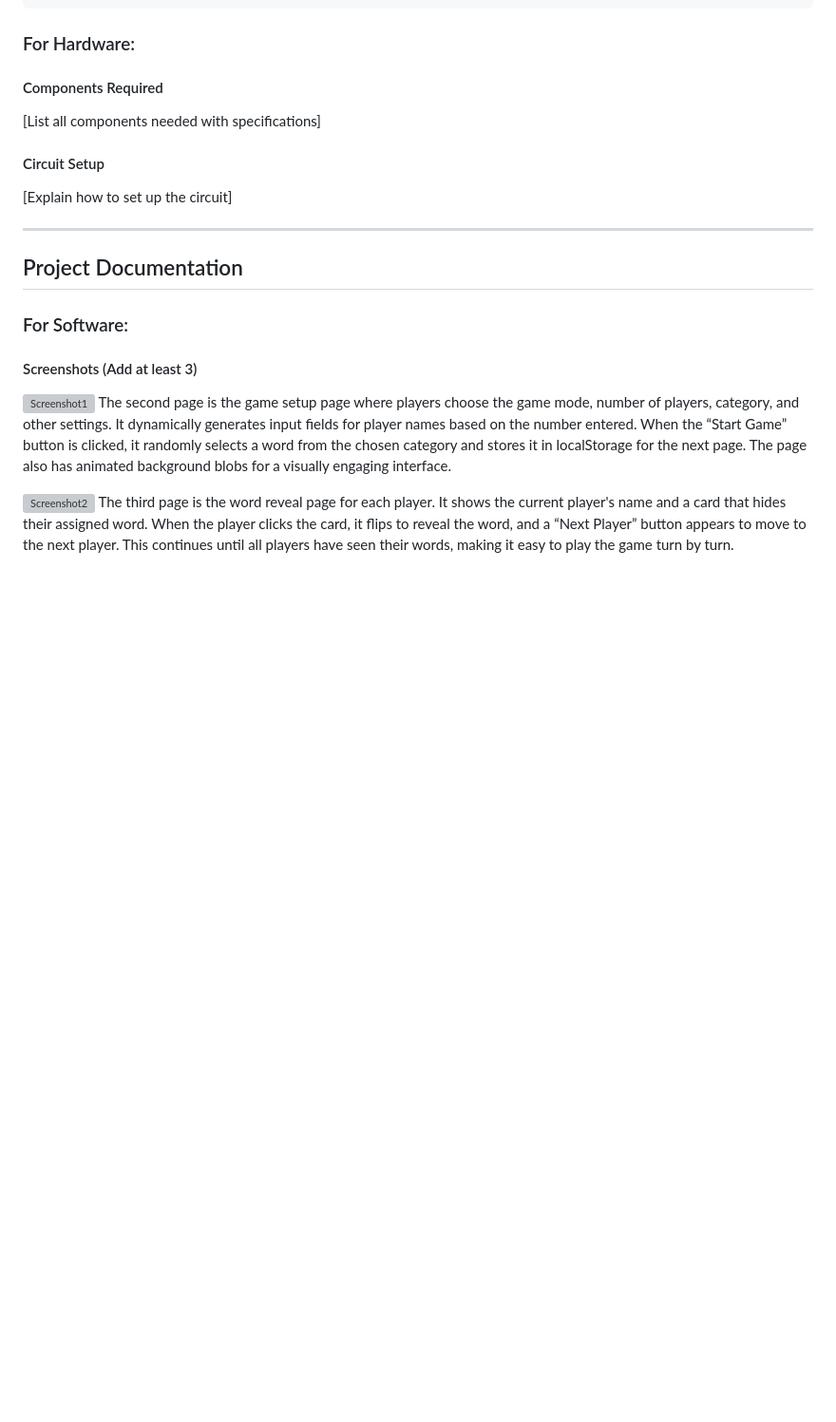
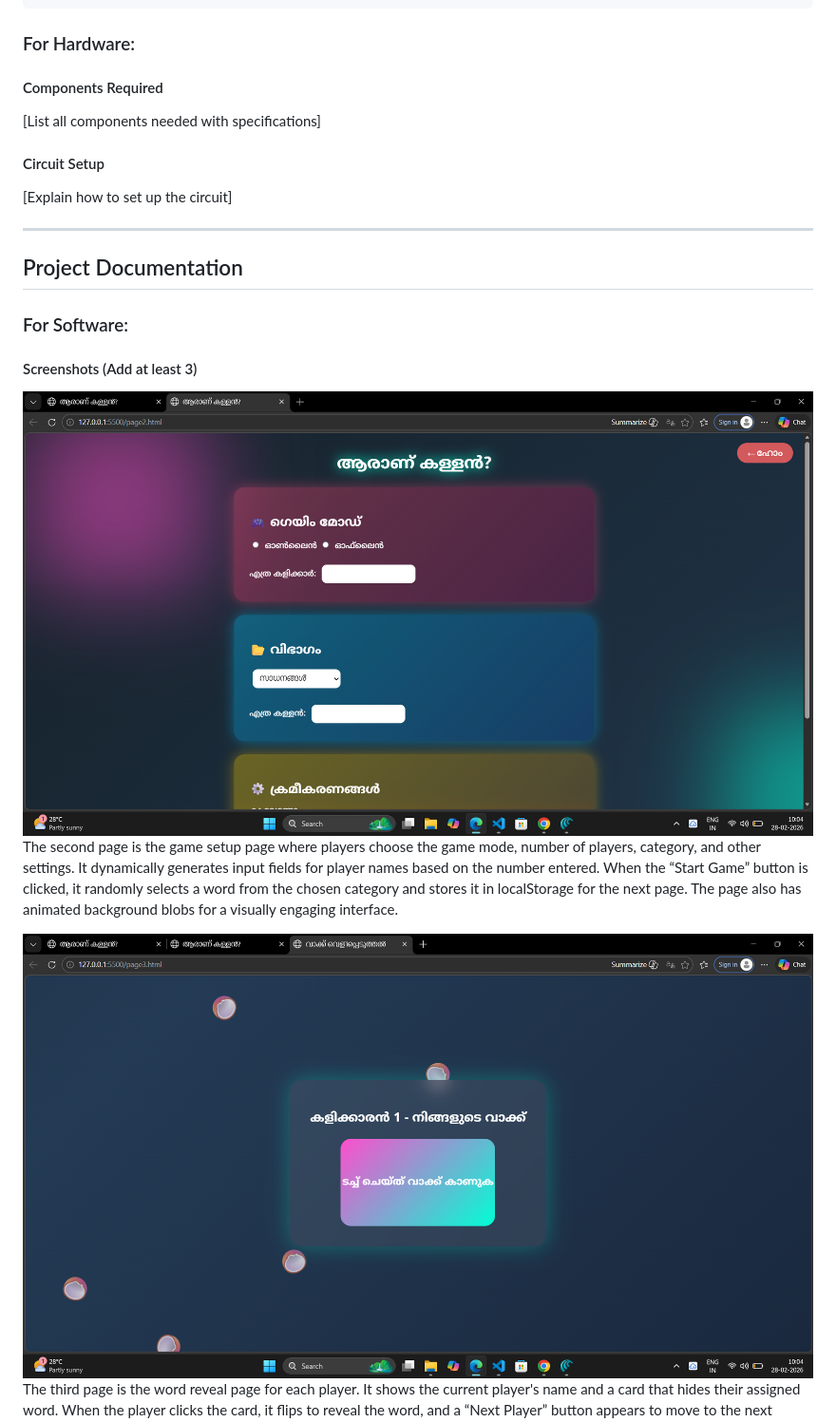
Before and after one commit to anaha-2006/Aranu-Kallan-, a Markdown page: README.md, the part around one of its changes. Shown at 95% size. Rendered like a GitHub page; blank space fills up the shorter version; grey boxes are pictures that could not be loaded.

Commit message:
Fix screenshot links in README
Updated screenshot links in README.md to remove HTML tags.

```diff
--- a/README.md
+++ b/README.md
@@ -83,9 +83,9 @@ List the key features of your project:
 
 #### Screenshots (Add at least 3)
 
-![Screenshot1](<img src="./first.png">)
+![Screenshot1](first.png)
 The second page is the game setup page where players choose the game mode, number of players, category, and other settings. It dynamically generates input fields for player names based on the number entered. When the “Start Game” button is clicked, it randomly selects a word from the chosen category and stores it in localStorage for the next page. The page also has animated background blobs for a visually engaging interface.
 
-![Screenshot2](<img src="./second.png">)
+![Screenshot2](second.png)
 The third page is the word reveal page for each player. It shows the current player's name and a card that hides their assigned word. When the player clicks the card, it flips to reveal the word, and a “Next Player” button appears to move to the next player. This continues until all players have seen their words, making it easy to play the game turn by turn.
 
```
Also changed, not shown: other parts of README.md (+1 -1 lines).
